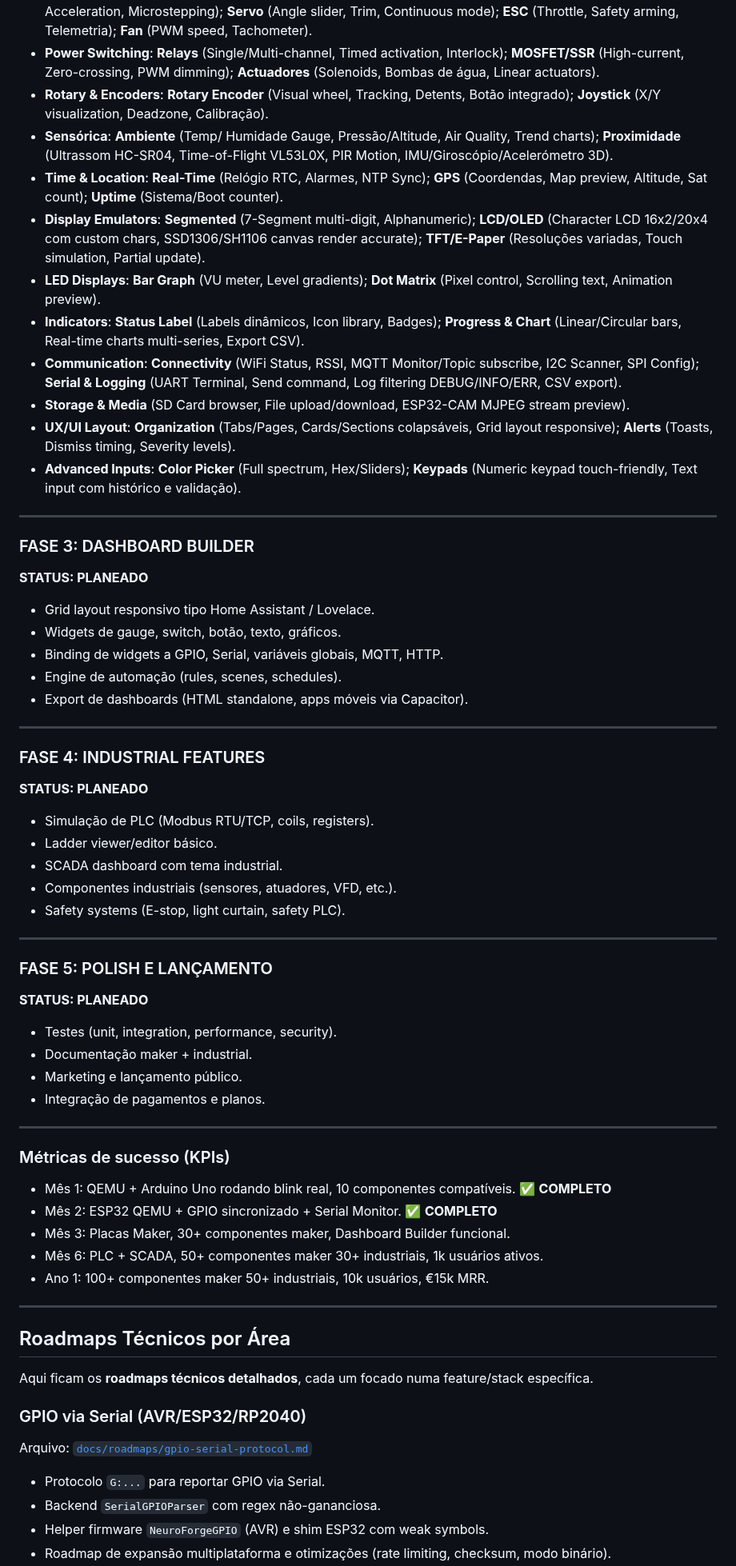
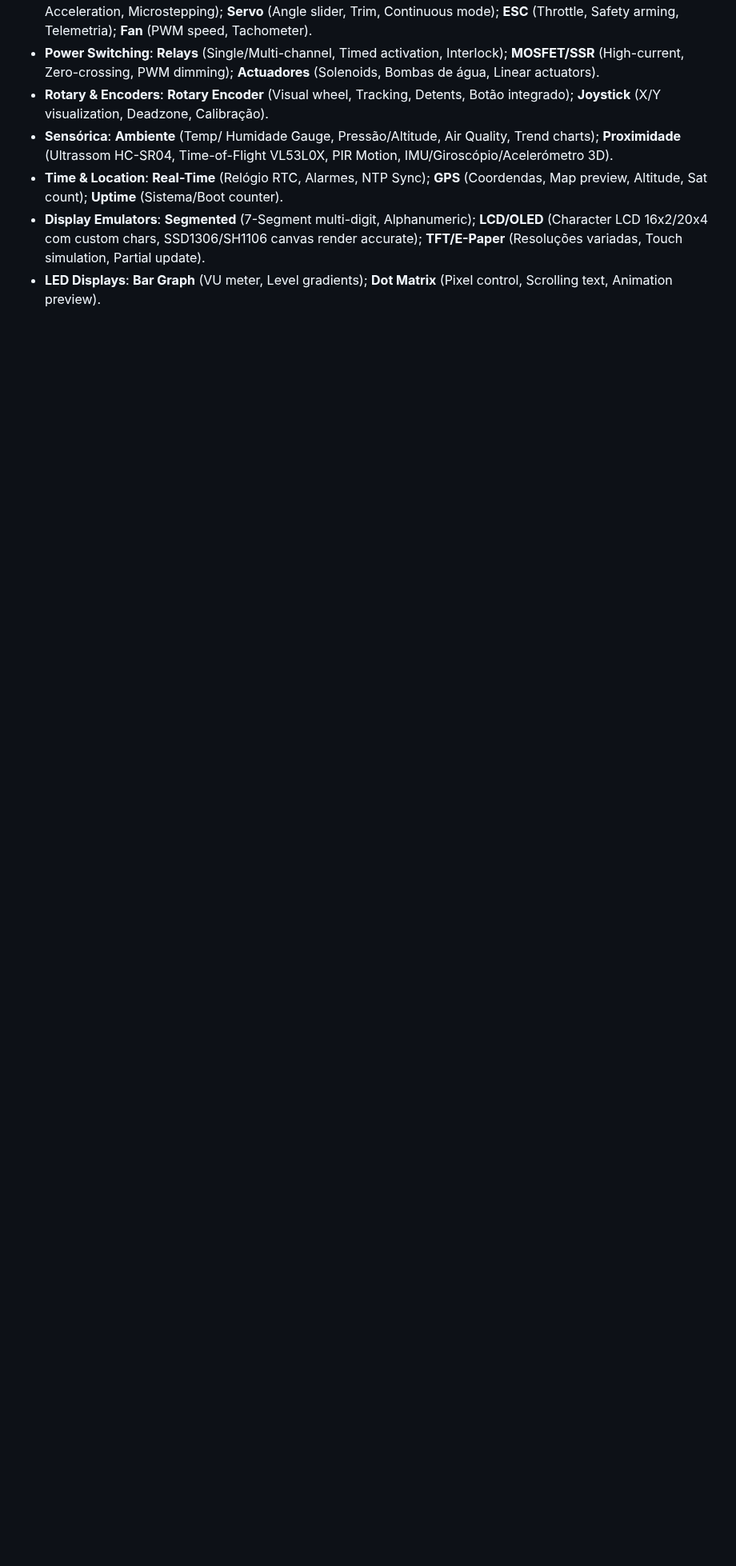
Before and after one commit to caiojordao84/neuroforge, a Markdown page: docs/ROADMAP.md, the part around one of its changes. Shown at 80% size. Drawn GitHub-style; blank space fills up the shorter version.

```diff
--- a/docs/ROADMAP.md
+++ b/docs/ROADMAP.md
@@ -370,69 +360,3 @@ Este documento resume o estado atual da plataforma e os próximos passos planead
 - **Time & Location**: **Real-Time** (Relógio RTC, Alarmes, NTP Sync); **GPS** (Coordendas, Map preview, Altitude, Sat count); **Uptime** (Sistema/Boot counter).
 - **Display Emulators**: **Segmented** (7-Segment multi-digit, Alphanumeric); **LCD/OLED** (Character LCD 16x2/20x4 com custom chars, SSD1306/SH1106 canvas render accurate); **TFT/E-Paper** (Resoluções variadas, Touch simulation, Partial update).
 - **LED Displays**: **Bar Graph** (VU meter, Level gradients); **Dot Matrix** (Pixel control, Scrolling text, Animation preview).
-- **Indicators**: **Status Label** (Labels dinâmicos, Icon library, Badges); **Progress & Chart** (Linear/Circular bars, Real-time charts multi-series, Export CSV).
-- **Communication**: **Connectivity** (WiFi Status, RSSI, MQTT Monitor/Topic subscribe, I2C Scanner, SPI Config); **Serial & Logging** (UART Terminal, Send command, Log filtering DEBUG/INFO/ERR, CSV export).
-- **Storage & Media** (SD Card browser, File upload/download, ESP32-CAM MJPEG stream preview).
-- **UX/UI Layout**: **Organization** (Tabs/Pages, Cards/Sections colapsáveis, Grid layout responsive); **Alerts** (Toasts, Dismiss timing, Severity levels).
-- **Advanced Inputs**: **Color Picker** (Full spectrum, Hex/Sliders); **Keypads** (Numeric keypad touch-friendly, Text input com histórico e validação).
-
----
-
-### FASE 3: DASHBOARD BUILDER
-
-**STATUS: PLANEADO**
-
-- Grid layout responsivo tipo Home Assistant / Lovelace.
-- Widgets de gauge, switch, botão, texto, gráficos.
-- Binding de widgets a GPIO, Serial, variáveis globais, MQTT, HTTP.
-- Engine de automação (rules, scenes, schedules).
-- Export de dashboards (HTML standalone, apps móveis via Capacitor).
-
----
-
-### FASE 4: INDUSTRIAL FEATURES
-
-**STATUS: PLANEADO**
-
-- Simulação de PLC (Modbus RTU/TCP, coils, registers).
-- Ladder viewer/editor básico.
-- SCADA dashboard com tema industrial.
-- Componentes industriais (sensores, atuadores, VFD, etc.).
-- Safety systems (E-stop, light curtain, safety PLC).
-
----
-
-### FASE 5: POLISH E LANÇAMENTO
-
-**STATUS: PLANEADO**
-
-- Testes (unit, integration, performance, security).
-- Documentação maker + industrial.
-- Marketing e lançamento público.
-- Integração de pagamentos e planos.
-
----
-
-### Métricas de sucesso (KPIs)
-
-- Mês 1: QEMU + Arduino Uno rodando blink real, 10 componentes compatíveis. ✅ **COMPLETO**
-- Mês 2: ESP32 QEMU + GPIO sincronizado + Serial Monitor. ✅ **COMPLETO**
-- Mês 3: Placas Maker, 30+ componentes maker, Dashboard Builder funcional.
-- Mês 6: PLC + SCADA, 50+ componentes maker 30+ industriais, 1k usuários ativos.
-- Ano 1: 100+ componentes maker 50+ industriais, 10k usuários, €15k MRR.
-
----
-
-## Roadmaps Técnicos por Área
-
-Aqui ficam os **roadmaps técnicos detalhados**, cada um focado numa feature/stack específica.
-
-### GPIO via Serial (AVR/ESP32/RP2040)
-
-Arquivo: [`docs/roadmaps/gpio-serial-protocol.md`](./roadmaps/gpio-serial-protocol.md)
-
-- Protocolo `G:...` para reportar GPIO via Serial.
-- Backend `SerialGPIOParser` com regex não-gananciosa.
-- Helper firmware `NeuroForgeGPIO` (AVR) e shim ESP32 com weak symbols.
-- Roadmap de expansão multiplataforma e otimizações (rate limiting, checksum, modo binário).
-
```
Also changed, not shown: other parts of docs/ROADMAP.md (+17 -51 lines).
